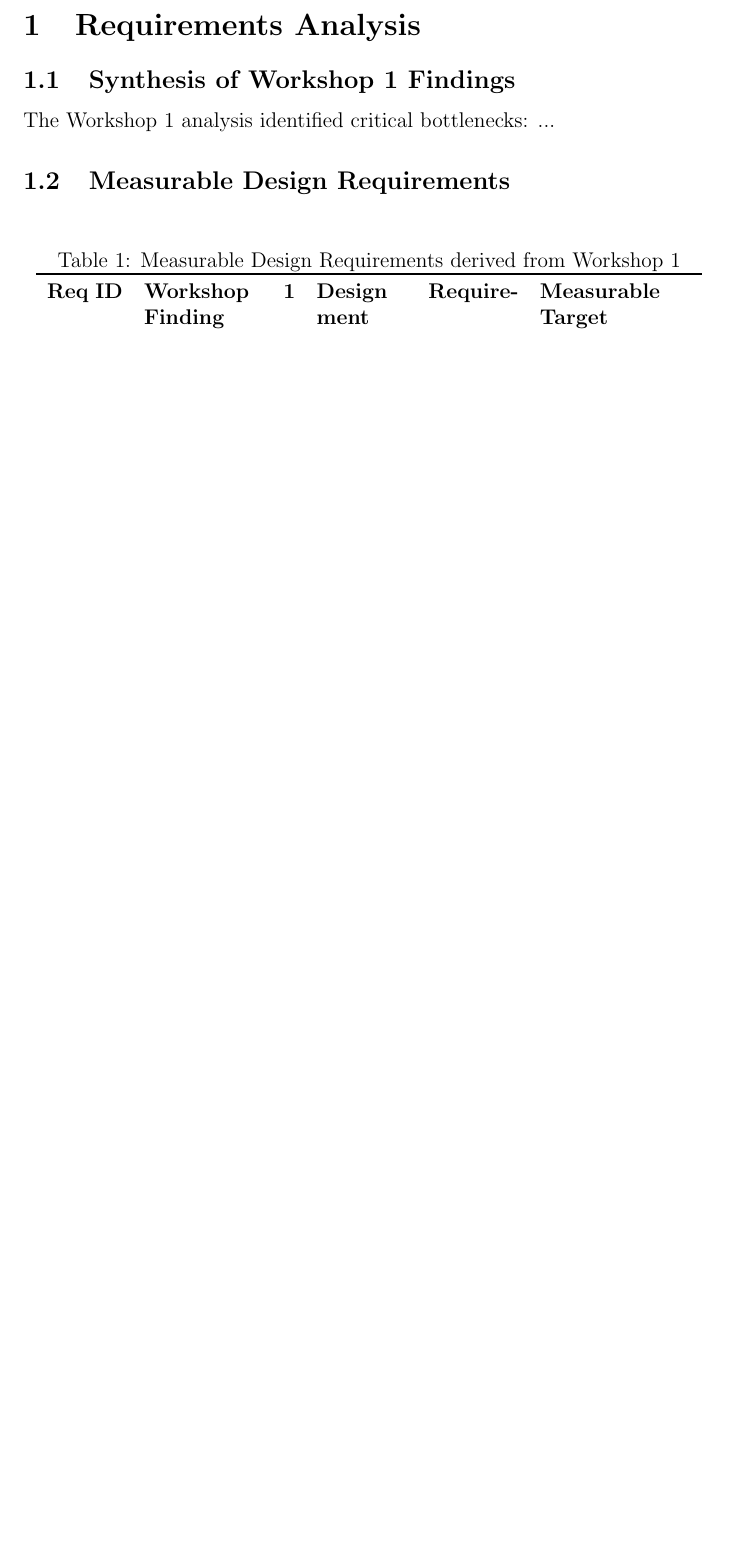
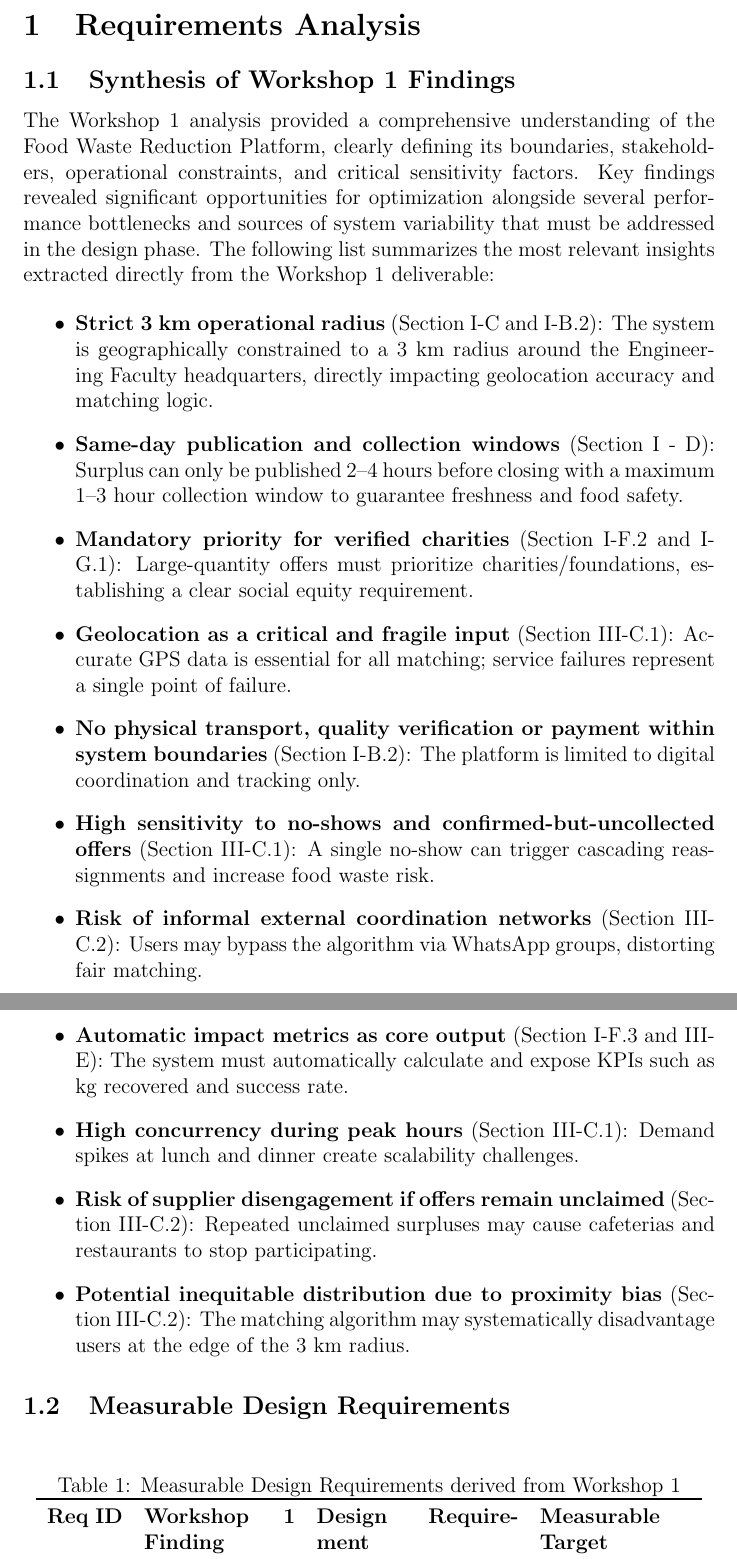
Before and after one commit to Cristian7B/SystemAnalysisCourse, a LaTeX document (Workshop_2/RequirementsReview.tex): part of the page before the commit and two parts of pages 1 and 2 of 2 after it, the two joined at a grey line, cut so that both start at the same text, the shorter picture padded with empty space. Compiled offline with pdfLaTeX.

Commit message:
Add docs: Complete subsection 'Systensis of Workshop 1' Findings with 11 key insights traced directly to Workshop 1 analysis'

```diff
--- a/Workshop_2/RequirementsReview.tex
+++ b/Workshop_2/RequirementsReview.tex
@@ -6,11 +6,35 @@
 
 \begin{document}
 
+
 \section{Requirements Analysis}
 
 \subsection{Synthesis of Workshop 1 Findings}
+The Workshop 1 analysis provided a comprehensive understanding of the Food Waste Reduction Platform, clearly defining its boundaries, stakeholders, operational constraints, and critical sensitivity factors. Key findings revealed significant opportunities for optimization alongside several performance bottlenecks and sources of system variability that must be addressed in the design phase. The following list summarizes the most relevant insights extracted directly from the Workshop 1 deliverable:
 
-The Workshop 1 analysis identified critical bottlenecks: ...
+\begin{itemize}
+    \item \textbf{Strict 3 km operational radius} (Section I-C and I-B.2): The system is geographically constrained to a 3 km radius around the Engineering Faculty headquarters, directly impacting geolocation accuracy and matching logic.
+
+    \item \textbf{Same-day publication and collection windows} (Section I - D): Surplus can only be published 2--4 hours before closing with a maximum 1--3 hour collection window to guarantee freshness and food safety.
+
+    \item \textbf{Mandatory priority for verified charities} (Section I-F.2 and I-G.1): Large-quantity offers must prioritize charities/foundations, establishing a clear social equity requirement.
+
+    \item \textbf{Geolocation as a critical and fragile input} (Section III-C.1): Accurate GPS data is essential for all matching; service failures represent a single point of failure.
+
+    \item \textbf{No physical transport, quality verification or payment within system boundaries} (Section I-B.2): The platform is limited to digital coordination and tracking only.
+
+    \item \textbf{High sensitivity to no-shows and confirmed-but-uncollected offers} (Section III-C.1): A single no-show can trigger cascading reassignments and increase food waste risk.
+
+    \item \textbf{Risk of informal external coordination networks} (Section III-C.2): Users may bypass the algorithm via WhatsApp groups, distorting fair matching.
+
+    \item \textbf{Automatic impact metrics as core output} (Section I-F.3 and III-E): The system must automatically calculate and expose KPIs such as kg recovered and success rate.
+
+    \item \textbf{High concurrency during peak hours} (Section III-C.1): Demand spikes at lunch and dinner create scalability challenges.
+
+    \item \textbf{Risk of supplier disengagement if offers remain unclaimed} (Section III-C.2): Repeated unclaimed surpluses may cause cafeterias and restaurants to stop participating.
+
+    \item \textbf{Potential inequitable distribution due to proximity bias} (Section III-C.2): The matching algorithm may systematically disadvantage users at the edge of the 3 km radius.
+\end{itemize}
 
 \subsection{Measurable Design Requirements}
 
```
